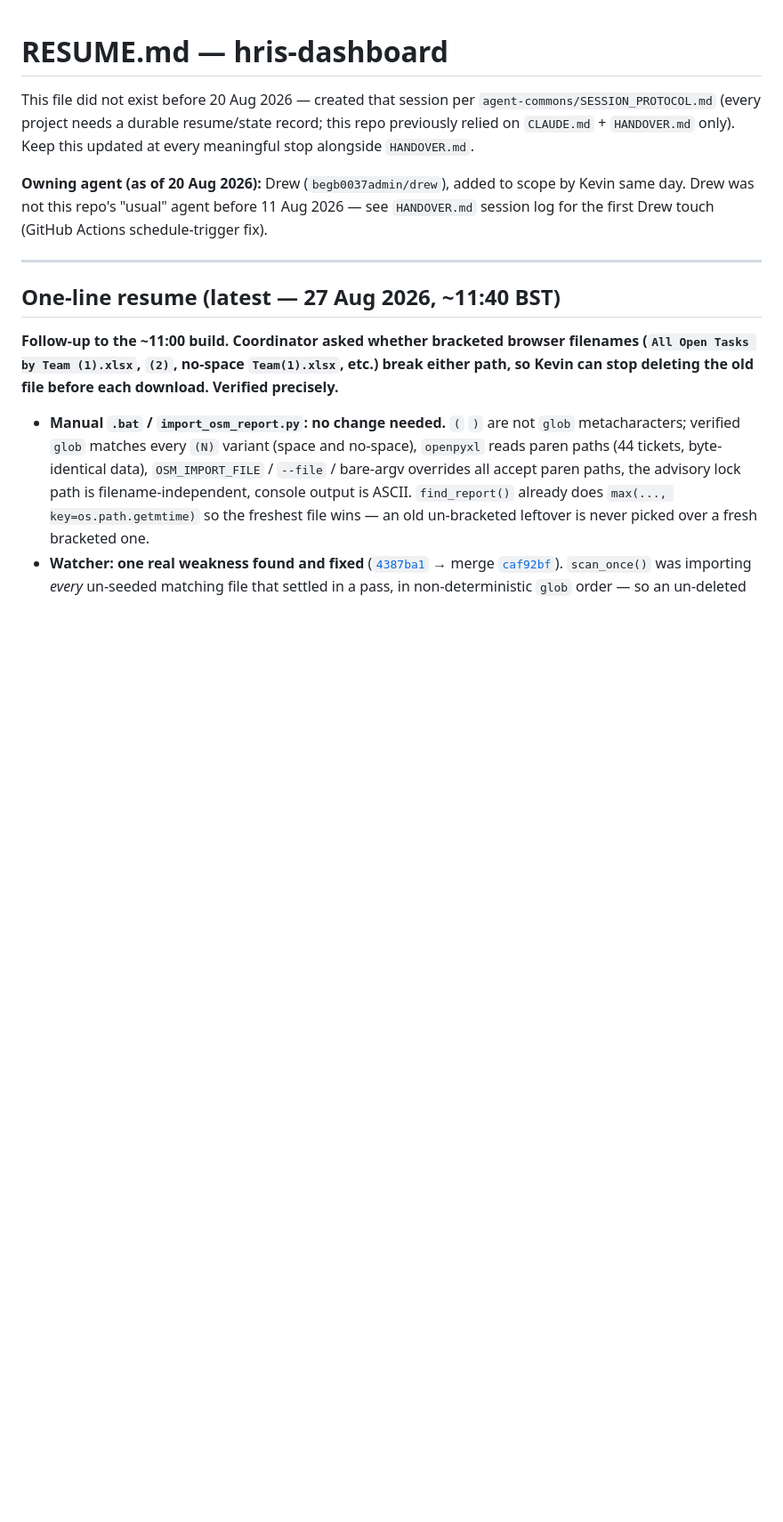
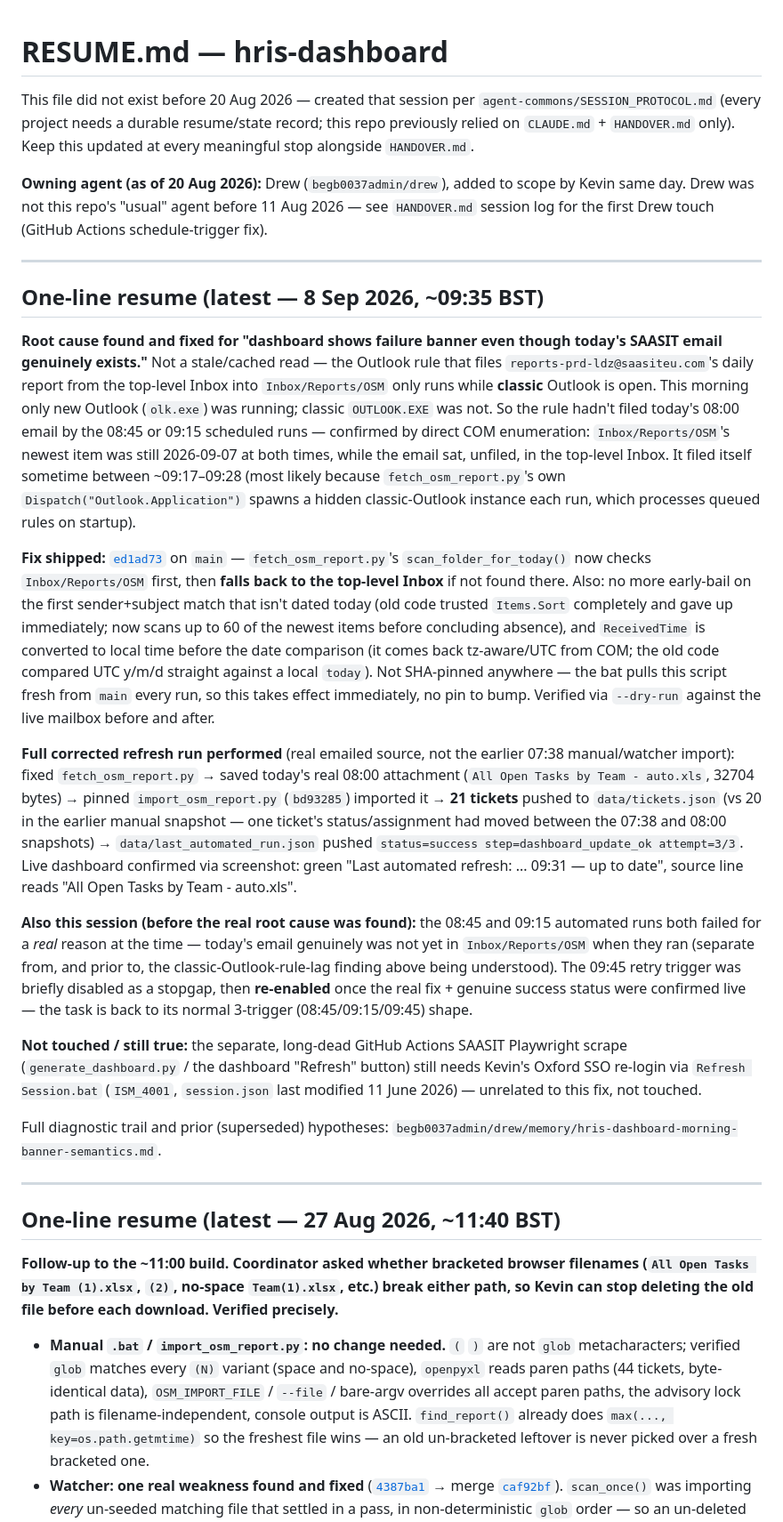
Before and after one commit to begb0037admin/hris-dashboard, a Markdown page: RESUME.md, the part around the change. Shown at 89% size. Rendered like a GitHub page; blank space fills up the shorter version.

Commit message:
RESUME.md: document 2026-09-08 fetch_osm_report.py root cause + fix
Co-Authored-By: Claude Sonnet 5 <noreply@anthropic.com>

```diff
--- a/RESUME.md
+++ b/RESUME.md
@@ -10,6 +10,64 @@ alongside `HANDOVER.md`.
 scope by Kevin same day. Drew was not this repo's "usual" agent before
 11 Aug 2026 — see `HANDOVER.md` session log for the first Drew touch
 (GitHub Actions schedule-trigger fix).
+
+---
+
+## One-line resume (latest — 8 Sep 2026, ~09:35 BST)
+
+**Root cause found and fixed for "dashboard shows failure banner even though
+today's SAASIT email genuinely exists."** Not a stale/cached read — the
+Outlook rule that files `reports-prd-ldz@saasiteu.com`'s daily report from
+the top-level Inbox into `Inbox/Reports/OSM` only runs while **classic**
+Outlook is open. This morning only new Outlook (`olk.exe`) was running;
+classic `OUTLOOK.EXE` was not. So the rule hadn't filed today's 08:00 email
+by the 08:45 or 09:15 scheduled runs — confirmed by direct COM enumeration:
+`Inbox/Reports/OSM`'s newest item was still 2026-09-07 at both times, while
+the email sat, unfiled, in the top-level Inbox. It filed itself sometime
+between ~09:17–09:28 (most likely because `fetch_osm_report.py`'s own
+`Dispatch("Outlook.Application")` spawns a hidden classic-Outlook instance
+each run, which processes queued rules on startup).
+
+**Fix shipped:** [`ed1ad73`](https://github.com/begb0037admin/hris-dashboard/commit/ed1ad73d3f778c998d7161b27710b2709b734d20)
+on `main` — `fetch_osm_report.py`'s `scan_folder_for_today()` now checks
+`Inbox/Reports/OSM` first, then **falls back to the top-level Inbox** if not
+found there. Also: no more early-bail on the first sender+subject match that
+isn't dated today (old code trusted `Items.Sort` completely and gave up
+immediately; now scans up to 60 of the newest items before concluding
+absence), and `ReceivedTime` is converted to local time before the date
+comparison (it comes back tz-aware/UTC from COM; the old code compared UTC
+y/m/d straight against a local `today`). Not SHA-pinned anywhere — the bat
+pulls this script fresh from `main` every run, so this takes effect
+immediately, no pin to bump. Verified via `--dry-run` against the live
+mailbox before and after.
+
+**Full corrected refresh run performed** (real emailed source, not the
+earlier 07:38 manual/watcher import): fixed `fetch_osm_report.py` → saved
+today's real 08:00 attachment (`All Open Tasks by Team - auto.xls`, 32704
+bytes) → pinned `import_osm_report.py` (`bd93285`) imported it → **21
+tickets** pushed to `data/tickets.json` (vs 20 in the earlier manual
+snapshot — one ticket's status/assignment had moved between the 07:38 and
+08:00 snapshots) → `data/last_automated_run.json` pushed
+`status=success step=dashboard_update_ok attempt=3/3`. Live dashboard
+confirmed via screenshot: green "Last automated refresh: ... 09:31 — up to
+date", source line reads "All Open Tasks by Team - auto.xls".
+
+**Also this session (before the real root cause was found):** the 08:45 and
+09:15 automated runs both failed for a *real* reason at the time — today's
+email genuinely was not yet in `Inbox/Reports/OSM` when they ran (separate
+from, and prior to, the classic-Outlook-rule-lag finding above being
+understood). The 09:45 retry trigger was briefly disabled as a stopgap, then
+**re-enabled** once the real fix + genuine success status were confirmed
+live — the task is back to its normal 3-trigger (08:45/09:15/09:45) shape.
+
+**Not touched / still true:** the separate, long-dead GitHub Actions SAASIT
+Playwright scrape (`generate_dashboard.py` / the dashboard "Refresh" button)
+still needs Kevin's Oxford SSO re-login via `Refresh Session.bat`
+(`ISM_4001`, `session.json` last modified 11 June 2026) — unrelated to this
+fix, not touched.
+
+Full diagnostic trail and prior (superseded) hypotheses:
+`begb0037admin/drew/memory/hris-dashboard-morning-banner-semantics.md`.
 
 ---
 
```
